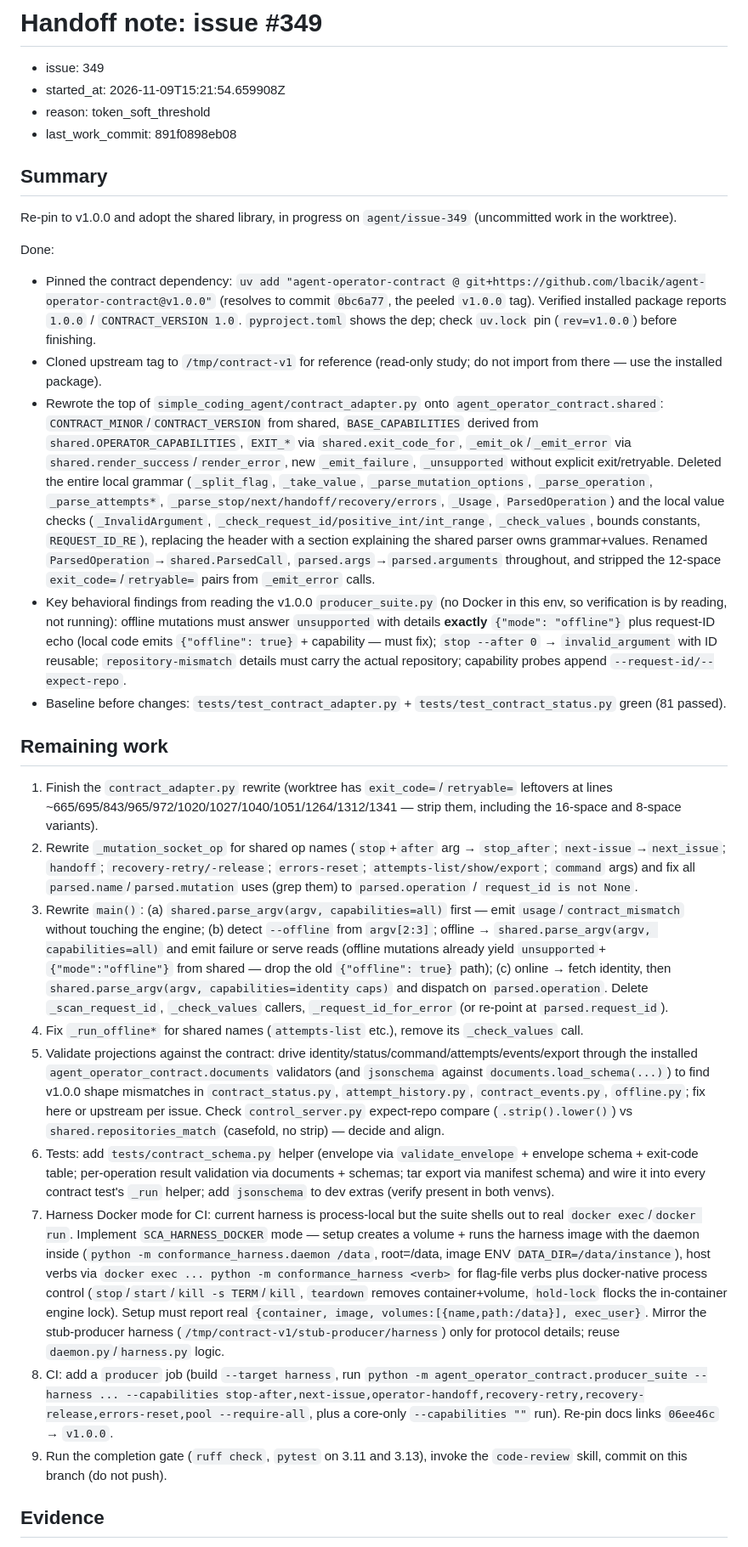
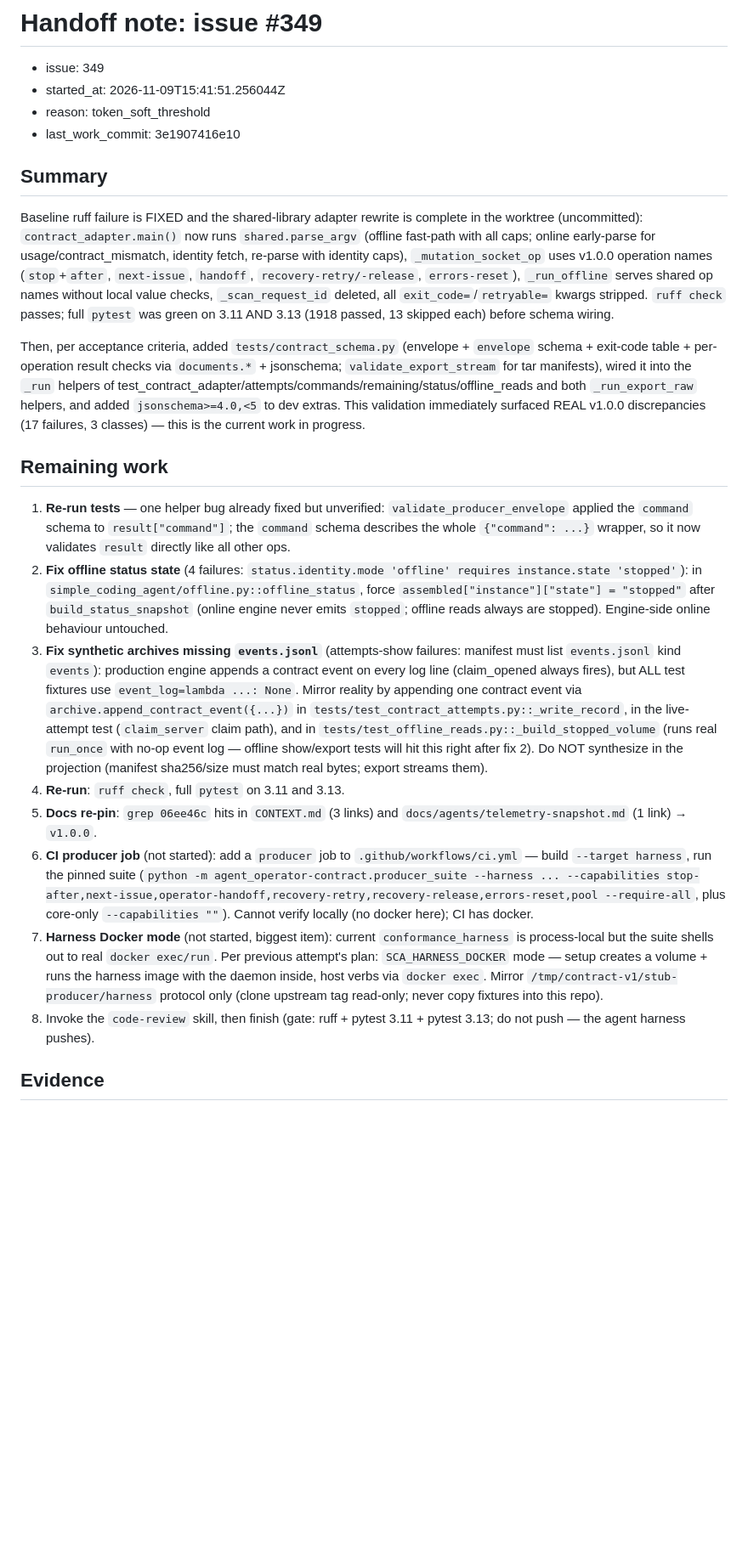
Before and after one commit to lbacik/simple-coding-agent, a Markdown page: .agent/handoff/349.md, the part around one of its changes. Shown at 85% size. Drawn GitHub-style; blank space fills up the shorter version.

Commit message:
Handoff note: issue #349

```diff
--- a/.agent/handoff/349.md
+++ b/.agent/handoff/349.md
@@ -1,32 +1,26 @@
 # Handoff note: issue #349
 
 - issue: 349
-- started_at: 2026-11-09T15:21:54.659908Z
+- started_at: 2026-11-09T15:41:51.256044Z
 - reason: token_soft_threshold
-- last_work_commit: 891f0898eb08
+- last_work_commit: 3e1907416e10
 
 ## Summary
 
-Re-pin to v1.0.0 and adopt the shared library, in progress on `agent/issue-349` (uncommitted work in the worktree).
+Baseline ruff failure is FIXED and the shared-library adapter rewrite is complete in the worktree (uncommitted): `contract_adapter.main()` now runs `shared.parse_argv` (offline fast-path with all caps; online early-parse for usage/contract_mismatch, identity fetch, re-parse with identity caps), `_mutation_socket_op` uses v1.0.0 operation names (`stop`+`after`, `next-issue`, `handoff`, `recovery-retry/-release`, `errors-reset`), `_run_offline` serves shared op names without local value checks, `_scan_request_id` deleted, all `exit_code=`/`retryable=` kwargs stripped. `ruff check` passes; full `pytest` was green on 3.11 AND 3.13 (1918 passed, 13 skipped each) before schema wiring.
 
-Done:
-- Pinned the contract dependency: `uv add "agent-operator-contract @ git+https://github.com/lbacik/agent-operator-contract@v1.0.0"` (resolves to commit `0bc6a77`, the peeled `v1.0.0` tag). Verified installed package reports `1.0.0` / `CONTRACT_VERSION 1.0`. `pyproject.toml` shows the dep; check `uv.lock` pin (`rev=v1.0.0`) before finishing.
-- Cloned upstream tag to `/tmp/contract-v1` for reference (read-only study; do not import from there — use the installed package).
-- Rewrote the top of `simple_coding_agent/contract_adapter.py` onto `agent_operator_contract.shared`: `CONTRACT_MINOR`/`CONTRACT_VERSION` from shared, `BASE_CAPABILITIES` derived from `shared.OPERATOR_CAPABILITIES`, `EXIT_*` via `shared.exit_code_for`, `_emit_ok`/`_emit_error` via `shared.render_success`/`render_error`, new `_emit_failure`, `_unsupported` without explicit exit/retryable. Deleted the entire local grammar (`_split_flag`, `_take_value`, `_parse_mutation_options`, `_parse_operation`, `_parse_attempts*`, `_parse_stop/next/handoff/recovery/errors`, `_Usage`, `ParsedOperation`) and the local value checks (`_InvalidArgument`, `_check_request_id/positive_int/int_range`, `_check_values`, bounds constants, `REQUEST_ID_RE`), replacing the header with a section explaining the shared parser owns grammar+values. Renamed `ParsedOperation`→`shared.ParsedCall`, `parsed.args`→`parsed.arguments` throughout, and stripped the 12-space `exit_code=`/`retryable=` pairs from `_emit_error` calls.
-- Key behavioral findings from reading the v1.0.0 `producer_suite.py` (no Docker in this env, so verification is by reading, not running): offline mutations must answer `unsupported` with details **exactly** `{"mode": "offline"}` plus request-ID echo (local code emits `{"offline": true}` + capability — must fix); `stop --after 0` → `invalid_argument` with ID reusable; `repository-mismatch` details must carry the actual repository; capability probes append `--request-id/--expect-repo`.
-- Baseline before changes: `tests/test_contract_adapter.py` + `tests/test_contract_status.py` green (81 passed).
+Then, per acceptance criteria, added `tests/contract_schema.py` (envelope + `envelope` schema + exit-code table + per-operation result checks via `documents.*` + jsonschema; `validate_export_stream` for tar manifests), wired it into the `_run` helpers of test_contract_adapter/attempts/commands/remaining/status/offline_reads and both `_run_export_raw` helpers, and added `jsonschema>=4.0,<5` to dev extras. This validation immediately surfaced REAL v1.0.0 discrepancies (17 failures, 3 classes) — this is the current work in progress.
 
 ## Remaining work
 
-1. Finish the `contract_adapter.py` rewrite (worktree has `exit_code=`/`retryable=` leftovers at lines ~665/695/843/965/972/1020/1027/1040/1051/1264/1312/1341 — strip them, including the 16-space and 8-space variants).
-2. Rewrite `_mutation_socket_op` for shared op names (`stop`+`after` arg → `stop_after`; `next-issue`→`next_issue`; `handoff`; `recovery-retry/-release`; `errors-reset`; `attempts-list/show/export`; `command` args) and fix all `parsed.name`/`parsed.mutation` uses (grep them) to `parsed.operation` / `request_id is not None`.
-3. Rewrite `main()`: (a) `shared.parse_argv(argv, capabilities=all)` first — emit `usage`/`contract_mismatch` without touching the engine; (b) detect `--offline` from `argv[2:3]`; offline → `shared.parse_argv(argv, capabilities=all)` and emit failure or serve reads (offline mutations already yield `unsupported`+`{"mode":"offline"}` from shared — drop the old `{"offline": true}` path); (c) online → fetch identity, then `shared.parse_argv(argv, capabilities=identity caps)` and dispatch on `parsed.operation`. Delete `_scan_request_id`, `_check_values` callers, `_request_id_for_error` (or re-point at `parsed.request_id`).
-4. Fix `_run_offline*` for shared names (`attempts-list` etc.), remove its `_check_values` call.
-5. Validate projections against the contract: drive identity/status/command/attempts/events/export through the installed `agent_operator_contract.documents` validators (and `jsonschema` against `documents.load_schema(...)`) to find v1.0.0 shape mismatches in `contract_status.py`, `attempt_history.py`, `contract_events.py`, `offline.py`; fix here or upstream per issue. Check `control_server.py` expect-repo compare (`.strip().lower()`) vs `shared.repositories_match` (casefold, no strip) — decide and align.
-6. Tests: add `tests/contract_schema.py` helper (envelope via `validate_envelope` + envelope schema + exit-code table; per-operation result validation via documents + schemas; tar export via manifest schema) and wire it into every contract test's `_run` helper; add `jsonschema` to dev extras (verify present in both venvs).
-7. Harness Docker mode for CI: current harness is process-local but the suite shells out to real `docker exec`/`docker run`. Implement `SCA_HARNESS_DOCKER` mode — setup creates a volume + runs the harness image with the daemon inside (`python -m conformance_harness.daemon /data`, root=/data, image ENV `DATA_DIR=/data/instance`), host verbs via `docker exec ... python -m conformance_harness <verb>` for flag-file verbs plus docker-native process control (`stop`/`start`/`kill -s TERM`/`kill`, `teardown` removes container+volume, `hold-lock` flocks the in-container engine lock). Setup must report real `{container, image, volumes:[{name,path:/data}], exec_user}`. Mirror the stub-producer harness (`/tmp/contract-v1/stub-producer/harness`) only for protocol details; reuse `daemon.py`/`harness.py` logic.
-8. CI: add a `producer` job (build `--target harness`, run `python -m agent_operator_contract.producer_suite --harness ... --capabilities stop-after,next-issue,operator-handoff,recovery-retry,recovery-release,errors-reset,pool --require-all`, plus a core-only `--capabilities ""` run). Re-pin docs links `06ee46c` → `v1.0.0`.
-9. Run the completion gate (`ruff check`, `pytest` on 3.11 and 3.13), invoke the `code-review` skill, commit on this branch (do not push).
+1. **Re-run tests** — one helper bug already fixed but unverified: `validate_producer_envelope` applied the `command` schema to `result["command"]`; the `command` schema describes the whole `{"command": ...}` wrapper, so it now validates `result` directly like all other ops.
+2. **Fix offline status state** (4 failures: `status.identity.mode 'offline' requires instance.state 'stopped'`): in `simple_coding_agent/offline.py::offline_status`, force `assembled["instance"]["state"] = "stopped"` after `build_status_snapshot` (online engine never emits `stopped`; offline reads always are stopped). Engine-side online behaviour untouched.
+3. **Fix synthetic archives missing `events.jsonl`** (attempts-show failures: manifest must list `events.jsonl` kind `events`): production engine appends a contract event on every log line (claim_opened always fires), but ALL test fixtures use `event_log=lambda ...: None`. Mirror reality by appending one contract event via `archive.append_contract_event({...})` in `tests/test_contract_attempts.py::_write_record`, in the live-attempt test (`claim_server` claim path), and in `tests/test_offline_reads.py::_build_stopped_volume` (runs real `run_once` with no-op event log — offline show/export tests will hit this right after fix 2). Do NOT synthesize in the projection (manifest sha256/size must match real bytes; export streams them).
+4. **Re-run**: `ruff check`, full `pytest` on 3.11 and 3.13.
+5. **Docs re-pin**: `grep 06ee46c` hits in `CONTEXT.md` (3 links) and `docs/agents/telemetry-snapshot.md` (1 link) → `v1.0.0`.
+6. **CI producer job** (not started): add a `producer` job to `.github/workflows/ci.yml` — build `--target harness`, run the pinned suite (`python -m agent_operator-contract.producer_suite --harness ... --capabilities stop-after,next-issue,operator-handoff,recovery-retry,recovery-release,errors-reset,pool --require-all`, plus core-only `--capabilities ""`). Cannot verify locally (no docker here); CI has docker.
+7. **Harness Docker mode** (not started, biggest item): current `conformance_harness` is process-local but the suite shells out to real `docker exec/run`. Per previous attempt's plan: `SCA_HARNESS_DOCKER` mode — setup creates a volume + runs the harness image with the daemon inside, host verbs via `docker exec`. Mirror `/tmp/contract-v1/stub-producer/harness` protocol only (clone upstream tag read-only; never copy fixtures into this repo).
+8. Invoke the `code-review` skill, then finish (gate: ruff + pytest 3.11 + pytest 3.13; do not push — the agent harness pushes).
 
 ## Evidence
 
```
Also changed, not shown: other parts of .agent/handoff/349.md (+4 -4 lines).
